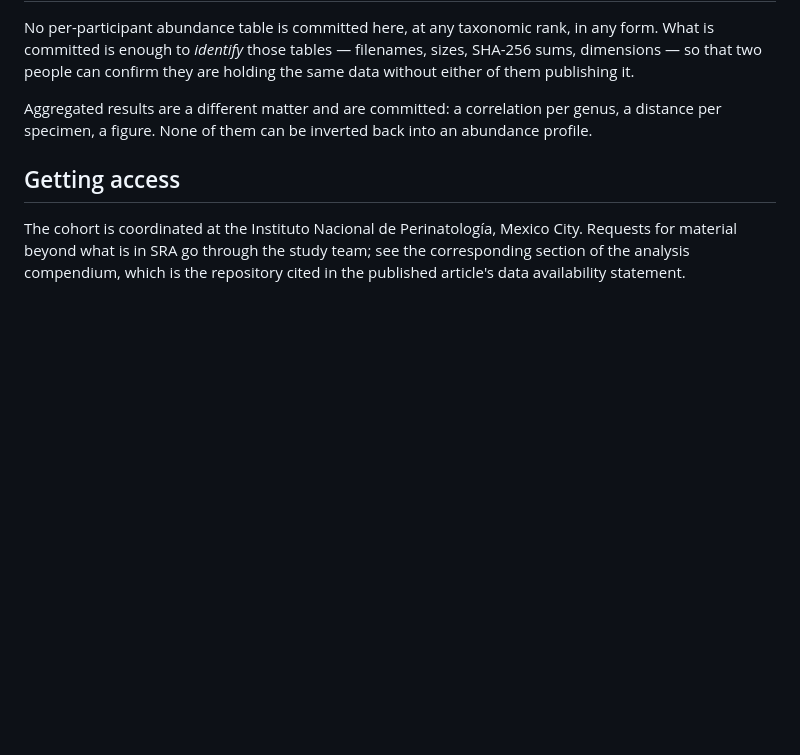
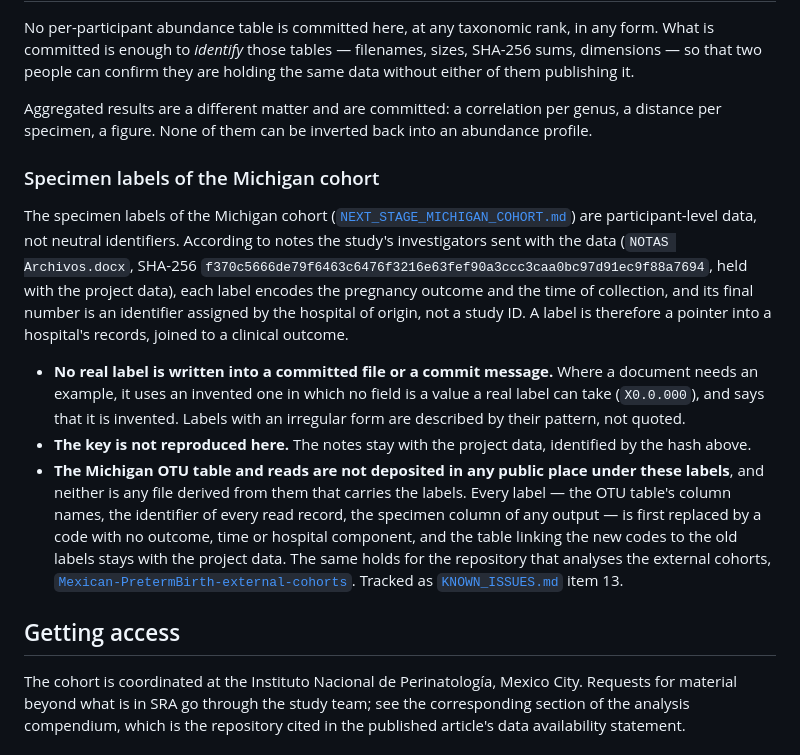
Before and after one commit to martinruhle/Mexican-PretermBirth-16S-processing, a Markdown page: docs/DATA_ACCESS.md, the part around one of its changes. GitHub-like rendering; blank space fills up the shorter version.

```diff
--- a/docs/DATA_ACCESS.md
+++ b/docs/DATA_ACCESS.md
@@ -120,6 +120,32 @@ Aggregated results are a different matter and are committed: a correlation per g
 a distance per specimen, a figure. None of them can be inverted back into an abundance
 profile.
 
+### Specimen labels of the Michigan cohort
+
+The specimen labels of the Michigan cohort
+([`NEXT_STAGE_MICHIGAN_COHORT.md`](NEXT_STAGE_MICHIGAN_COHORT.md)) are participant-level
+data, not neutral identifiers. According to notes the study's investigators sent with the
+data (`NOTAS Archivos.docx`, SHA-256
+`f370c5666de79f6463c6476f3216e63fef90a3ccc3caa0bc97d91ec9f88a7694`, held with the project
+data), each label encodes the pregnancy outcome and the time of collection, and its final
+number is an identifier assigned by the hospital of origin, not a study ID. A label is
+therefore a pointer into a hospital's records, joined to a clinical outcome.
+
+- **No real label is written into a committed file or a commit message.** Where a document
+  needs an example, it uses an invented one in which no field is a value a real label can
+  take (`X0.0.000`), and says that it is invented. Labels with an irregular form are
+  described by their pattern, not quoted.
+- **The key is not reproduced here.** The notes stay with the project data, identified by the
+  hash above.
+- **The Michigan OTU table and reads are not deposited in any public place under these
+  labels**, and neither is any file derived from them that carries the labels. Every label —
+  the OTU table's column names, the identifier of every read record, the specimen column of
+  any output — is first replaced by a code with no outcome, time or hospital component, and
+  the table linking the new codes to the old labels stays with the project data. The same
+  holds for the repository that analyses the external cohorts,
+  [`Mexican-PretermBirth-external-cohorts`](https://github.com/martinruhle/Mexican-PretermBirth-external-cohorts).
+  Tracked as [`KNOWN_ISSUES.md`](../KNOWN_ISSUES.md) item 13.
+
 ## Getting access
 
 The cohort is coordinated at the Instituto Nacional de Perinatología, Mexico City.
```
Also changed, not shown: other parts of docs/DATA_ACCESS.md (+1 -1 lines), KNOWN_ISSUES.md (+24 -2 lines), docs/NEXT_STAGE_MICHIGAN_COHORT.md (+25 -8 lines).
